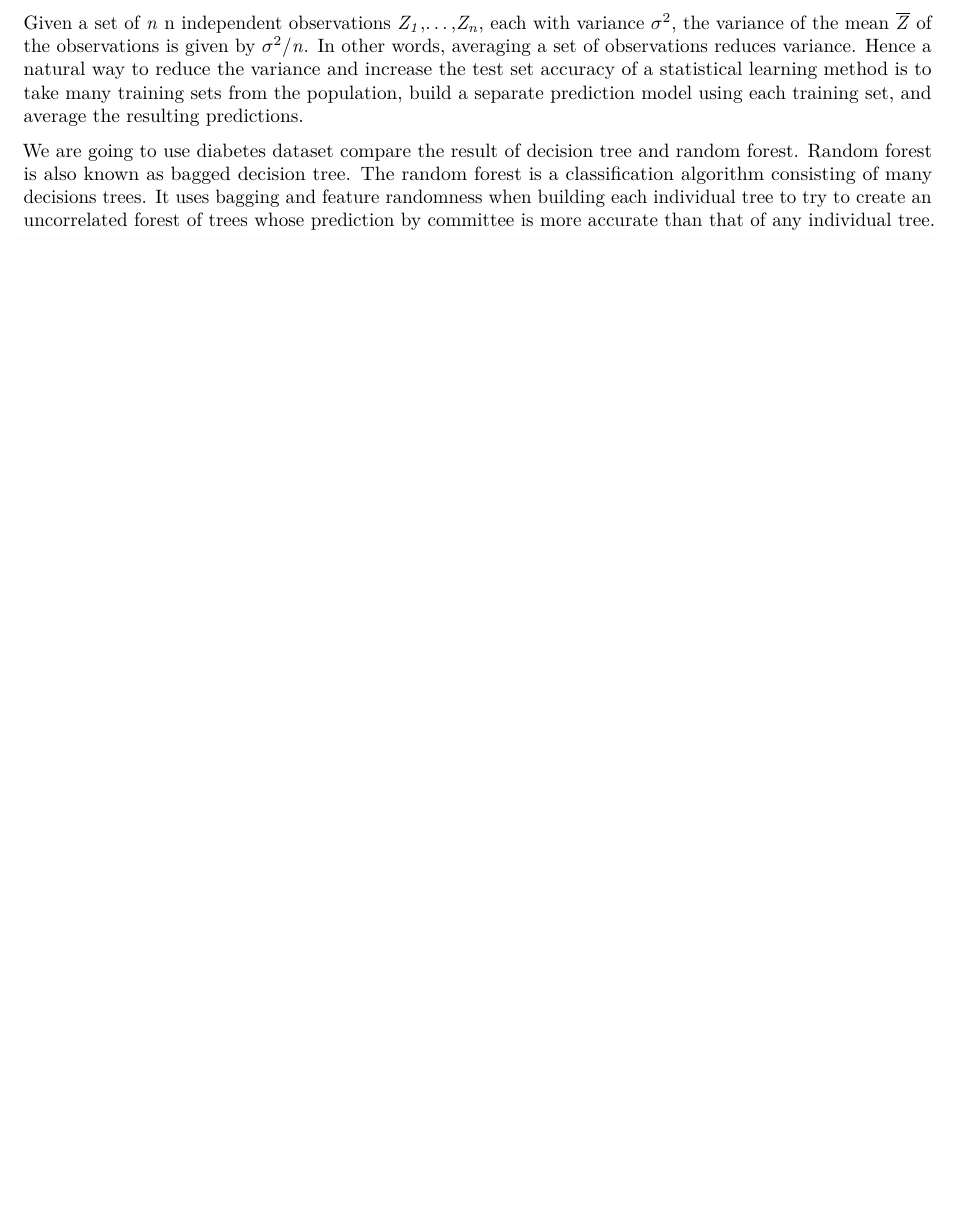
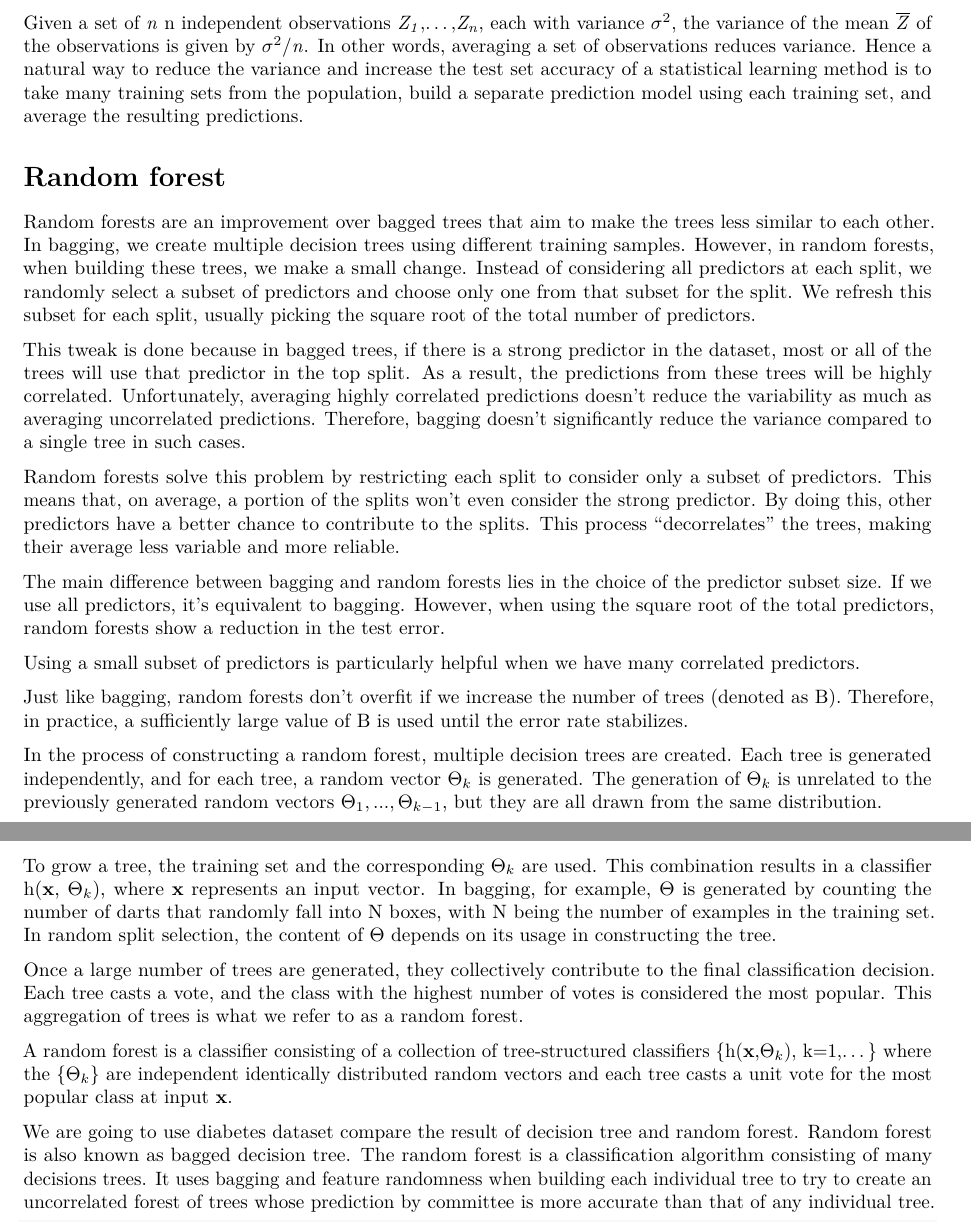
Before and after one commit to anujasaira/computationalstatA1, an R Markdown document (ReportCS.Rmd): part of page 3 of 5 before the commit and two parts of pages 3 and 4 of 6 after it, the two joined at a grey line, cut so that both start at the same text, the shorter picture padded with empty space. Rendered offline with R 4.5, knitr and Pandoc, then LaTeX, with nearby package versions; code that draws random numbers runs with fixed seeds of ours; some code elsewhere in the file could not run offline.

Commit message:
random forest

````diff
--- a/ReportCS.Rmd
+++ b/ReportCS.Rmd
@@ -56,6 +56,27 @@ The bootstrap is used in many situations in which it is hard or even impossible
 
 Given a set of $\mathit{n}$  n independent observations $\mathit{Z_1}$,...,$\mathit{Z_n}$, each with variance $\sigma^2$, the variance of the mean $\overline{\mathit{Z}}$  of the observations is given by $\sigma^2$/$\mathit{n}$. In other words, averaging a set of observations reduces variance. Hence a natural way to reduce the variance and increase the test set accuracy of a statistical learning method is to take many training sets from the population, build a separate prediction model using each training set, and average the resulting predictions.
 
+# Random forest
+
+Random forests are an improvement over bagged trees that aim to make the trees less similar to each other. In bagging, we create multiple decision trees using different training samples. However, in random forests, when building these trees, we make a small change. Instead of considering all predictors at each split, we randomly select a subset of predictors and choose only one from that subset for the split. We refresh this subset for each split, usually picking the square root of the total number of predictors.
+
+This tweak is done because in bagged trees, if there is a strong predictor in the dataset, most or all of the trees will use that predictor in the top split. As a result, the predictions from these trees will be highly correlated. Unfortunately, averaging highly correlated predictions doesn't reduce the variability as much as averaging uncorrelated predictions. Therefore, bagging doesn't significantly reduce the variance compared to a single tree in such cases.
+
+Random forests solve this problem by restricting each split to consider only a subset of predictors. This means that, on average, a portion of the splits won't even consider the strong predictor. By doing this, other predictors have a better chance to contribute to the splits. This process "decorrelates" the trees, making their average less variable and more reliable.
+
+The main difference between bagging and random forests lies in the choice of the predictor subset size. If we use all predictors, it's equivalent to bagging. However, when using the square root of the total predictors, random forests show a reduction in the test error.
+
+Using a small subset of predictors is particularly helpful when we have many correlated predictors.
+
+Just like bagging, random forests don't overfit if we increase the number of trees (denoted as B). Therefore, in practice, a sufficiently large value of B is used until the error rate stabilizes.
+
+In the process of constructing a random forest, multiple decision trees are created. Each tree is generated independently, and for each tree, a random vector $\Theta_k$ is generated. The generation of $\Theta_k$ is unrelated to the previously generated random vectors $\Theta_1,...,\Theta_{k-1}$, but they are all drawn from the same distribution.
+
+To grow a tree, the training set and the corresponding $\Theta_k$ are used. This combination results in a classifier h(**x**, $\Theta_k$), where **x** represents an input vector. In bagging, for example, $\Theta$ is generated by counting the number of darts that randomly fall into N boxes, with N being the number of examples in the training set. In random split selection, the content of $\Theta$ depends on its usage in constructing the tree.
+
+Once a large number of trees are generated, they collectively contribute to the final classification decision. Each tree casts a vote, and the class with the highest number of votes is considered the most popular. This aggregation of trees is what we refer to as a random forest.
+
+A random forest is a classifier consisting of a collection of tree-structured classifiers {h(**x**,$\Theta_k$), k=1,...} where the {$\Theta_k$} are independent identically distributed random vectors and each tree casts a unit vote for the most popular class at input **x**.
 
 ```{r setup, include=FALSE}
 knitr::opts_chunk$set(echo = TRUE)
````
